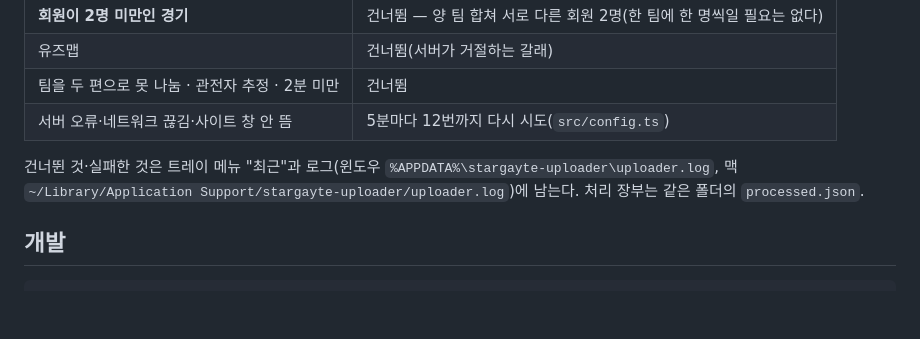
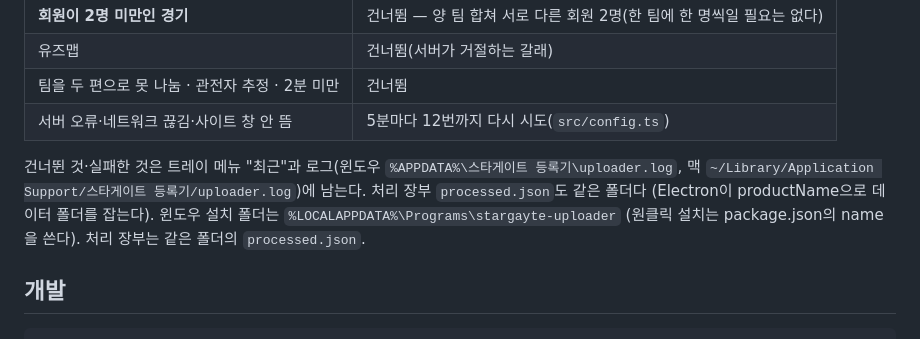
Before and after one commit to kkotgaji/stargayte-uploader, a Markdown page: README.md, the part around the change. Drawn GitHub-style; blank space fills up the shorter version.

Commit message:
README: 로그·장부 폴더는 %APPDATA%\스타게이트 등록기(productName), 설치 폴더는 Programs\stargayte-uploader
Co-Authored-By: Claude Fable 5.1 <noreply@anthropic.com>

```diff
--- a/README.md
+++ b/README.md
@@ -37,8 +37,10 @@
 | 팀을 두 편으로 못 나눔 · 관전자 추정 · 2분 미만 | 건너뜀 |
 | 서버 오류·네트워크 끊김·사이트 창 안 뜸 | 5분마다 12번까지 다시 시도(`src/config.ts`) |
 
-건너뛴 것·실패한 것은 트레이 메뉴 "최근"과 로그(윈도우 `%APPDATA%\stargayte-uploader\uploader.log`,
-맥 `~/Library/Application Support/stargayte-uploader/uploader.log`)에 남는다.
+건너뛴 것·실패한 것은 트레이 메뉴 "최근"과 로그(윈도우 `%APPDATA%\스타게이트 등록기\uploader.log`,
+맥 `~/Library/Application Support/스타게이트 등록기/uploader.log`)에 남는다. 처리 장부 `processed.json`도 같은 폴더다
+(Electron이 productName으로 데이터 폴더를 잡는다). 윈도우 설치 폴더는 `%LOCALAPPDATA%\Programs\stargayte-uploader`
+(원클릭 설치는 package.json의 name을 쓴다).
 처리 장부는 같은 폴더의 `processed.json`.
 
 ## 개발
```
